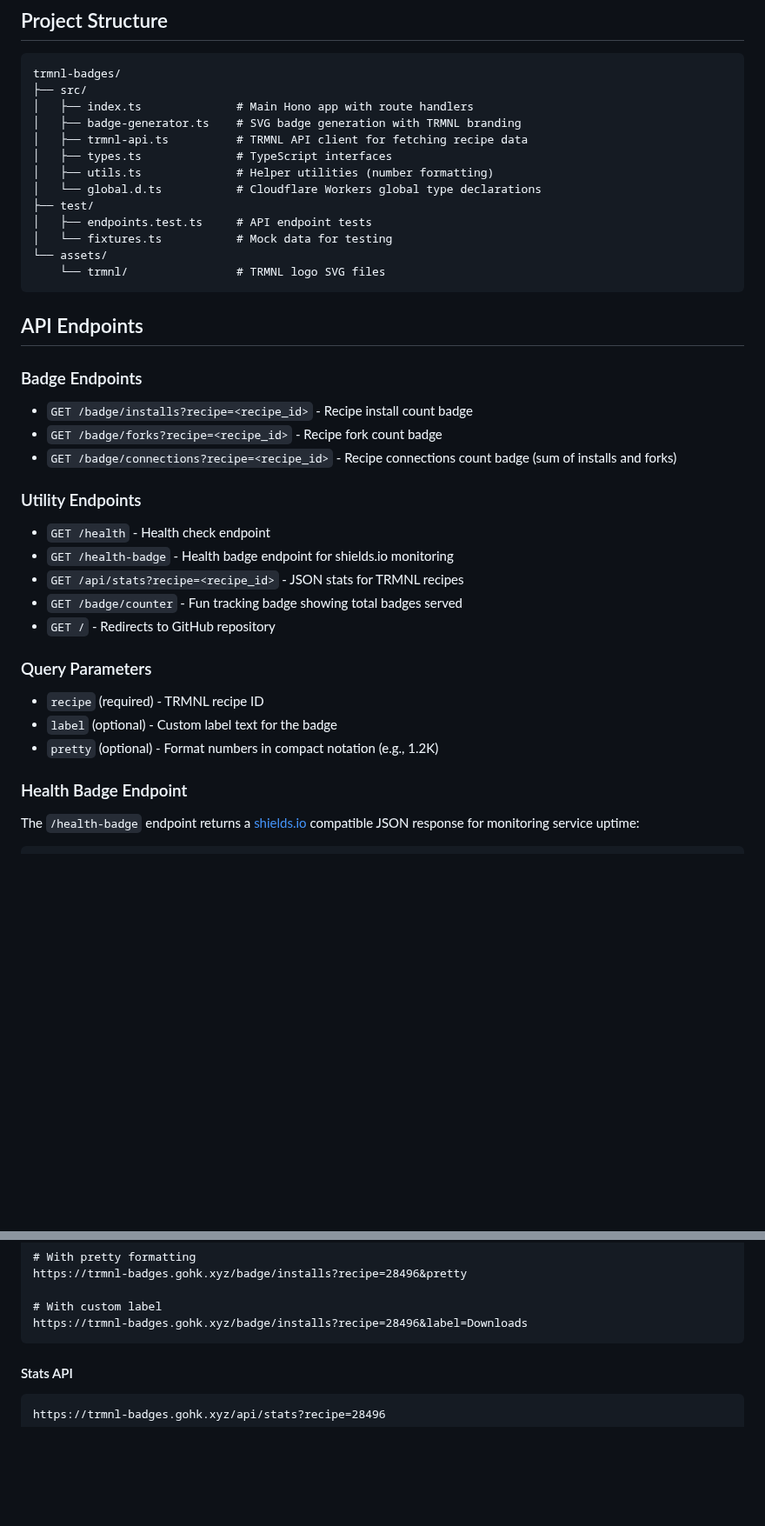
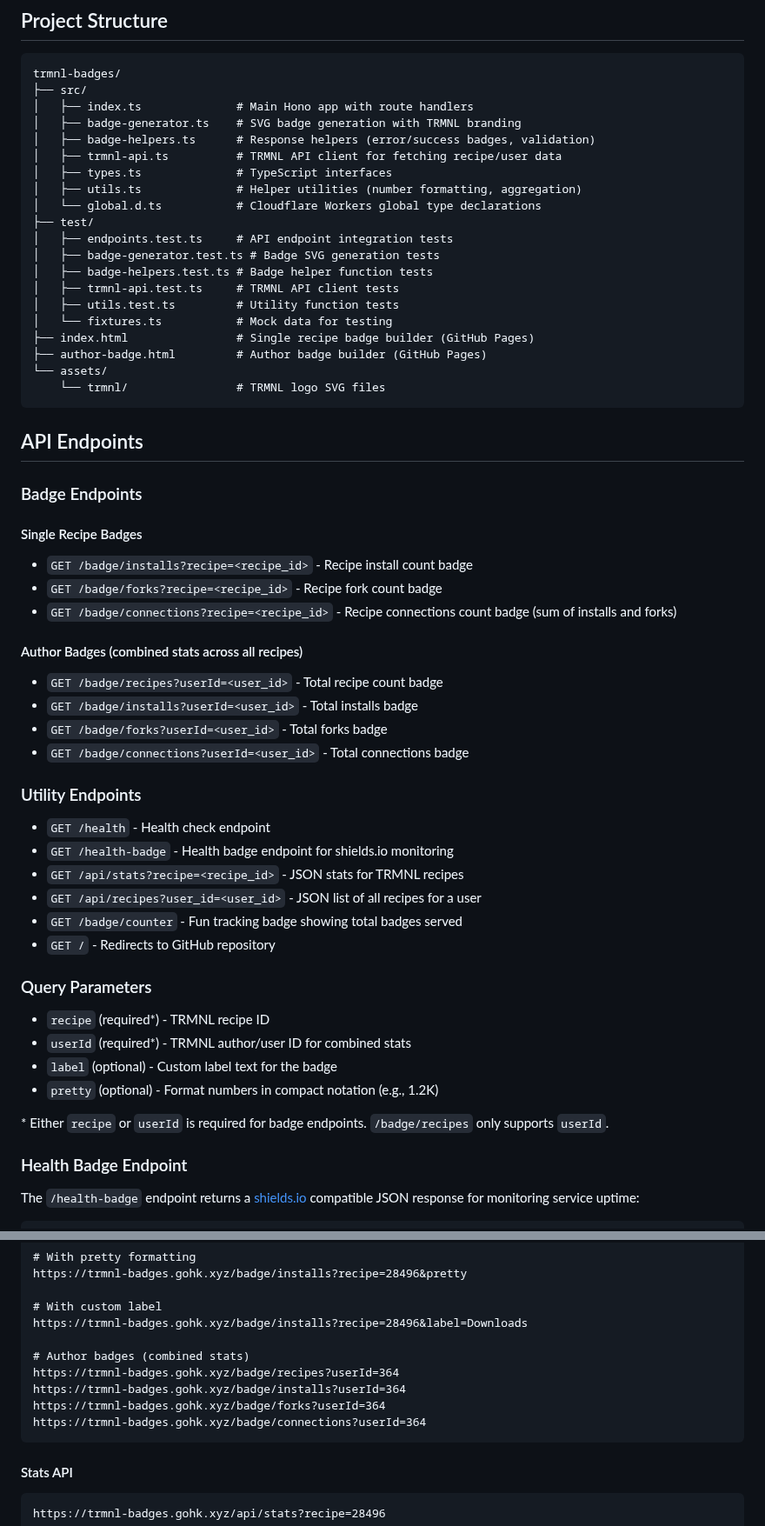
Before and after one commit to hossain-khan/trmnl-badges, a Markdown page: CONTRIBUTING.md, 2 parts joined by grey strips. Shown at 87% size. Rendered like a GitHub page; blank space fills up the shorter version.

Commit message:
docs: update CONTRIBUTING.md with author badge features
- Update project structure with all source and test files, HTML pages
- Add author badge endpoints (recipes, installs, forks, connections with userId)
- Add /api/recipes endpoint documentation
- Add userId to query parameters section
- Add author badge API examples
- Add user recipes API section
- Update TRMNL API integration with user recipes endpoint

````diff
--- a/CONTRIBUTING.md
+++ b/CONTRIBUTING.md
@@ -23,13 +23,20 @@ trmnl-badges/
 ├── src/
 │   ├── index.ts              # Main Hono app with route handlers
 │   ├── badge-generator.ts    # SVG badge generation with TRMNL branding
-│   ├── trmnl-api.ts          # TRMNL API client for fetching recipe data
+│   ├── badge-helpers.ts      # Response helpers (error/success badges, validation)
+│   ├── trmnl-api.ts          # TRMNL API client for fetching recipe/user data
 │   ├── types.ts              # TypeScript interfaces
-│   ├── utils.ts              # Helper utilities (number formatting)
+│   ├── utils.ts              # Helper utilities (number formatting, aggregation)
 │   └── global.d.ts           # Cloudflare Workers global type declarations
 ├── test/
-│   ├── endpoints.test.ts     # API endpoint tests
+│   ├── endpoints.test.ts     # API endpoint integration tests
+│   ├── badge-generator.test.ts # Badge SVG generation tests
+│   ├── badge-helpers.test.ts # Badge helper function tests
+│   ├── trmnl-api.test.ts     # TRMNL API client tests
+│   ├── utils.test.ts         # Utility function tests
 │   └── fixtures.ts           # Mock data for testing
+├── index.html                # Single recipe badge builder (GitHub Pages)
+├── author-badge.html         # Author badge builder (GitHub Pages)
 └── assets/
     └── trmnl/                # TRMNL logo SVG files
 ```
@@ -38,23 +45,36 @@ trmnl-badges/
 
 ### Badge Endpoints
 
+#### Single Recipe Badges
+
 - `GET /badge/installs?recipe=<recipe_id>` - Recipe install count badge
 - `GET /badge/forks?recipe=<recipe_id>` - Recipe fork count badge
 - `GET /badge/connections?recipe=<recipe_id>` - Recipe connections count badge (sum of installs and forks)
+
+#### Author Badges (combined stats across all recipes)
+
+- `GET /badge/recipes?userId=<user_id>` - Total recipe count badge
+- `GET /badge/installs?userId=<user_id>` - Total installs badge
+- `GET /badge/forks?userId=<user_id>` - Total forks badge
+- `GET /badge/connections?userId=<user_id>` - Total connections badge
 
 ### Utility Endpoints
 
 - `GET /health` - Health check endpoint
 - `GET /health-badge` - Health badge endpoint for shields.io monitoring
 - `GET /api/stats?recipe=<recipe_id>` - JSON stats for TRMNL recipes
+- `GET /api/recipes?user_id=<user_id>` - JSON list of all recipes for a user
 - `GET /badge/counter` - Fun tracking badge showing total badges served
 - `GET /` - Redirects to GitHub repository
 
 ### Query Parameters
 
-- `recipe` (required) - TRMNL recipe ID
+- `recipe` (required\*) - TRMNL recipe ID
+- `userId` (required\*) - TRMNL author/user ID for combined stats
 - `label` (optional) - Custom label text for the badge
 - `pretty` (optional) - Format numbers in compact notation (e.g., 1.2K)
+
+\* Either `recipe` or `userId` is required for badge endpoints. `/badge/recipes` only supports `userId`.
 
 ### Health Badge Endpoint
 
@@ -107,6 +127,12 @@ https://trmnl-badges.gohk.xyz/badge/installs?recipe=28496&pretty
 
 # With custom label
 https://trmnl-badges.gohk.xyz/badge/installs?recipe=28496&label=Downloads
+
+# Author badges (combined stats)
+https://trmnl-badges.gohk.xyz/badge/recipes?userId=364
+https://trmnl-badges.gohk.xyz/badge/installs?userId=364
+https://trmnl-badges.gohk.xyz/badge/forks?userId=364
+https://trmnl-badges.gohk.xyz/badge/connections?userId=364
 ```
 
 #### Stats API
````
Also changed, not shown: other parts of CONTRIBUTING.md (+12 -0 lines).
